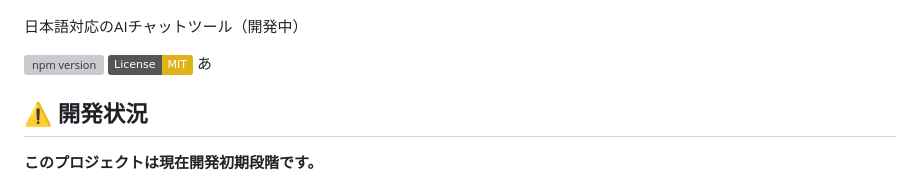
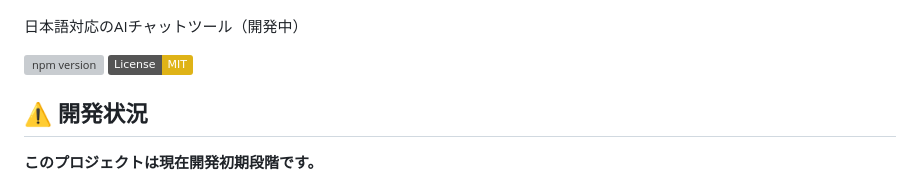
Before and after one commit to hokar3361/nippon-code, a Markdown page: README.md, the part around the change. Drawn GitHub-style; badges without logos; grey boxes are pictures that could not be loaded.

```diff
--- a/README.md
+++ b/README.md
@@ -6,7 +6,7 @@
 
 [![npm version](https://img.shields.io/npm/v/nippon-code.svg)](https://www.npmjs.com/package/nippon-code)
 [![License: MIT](https://img.shields.io/badge/License-MIT-yellow.svg)](https://opensource.org/licenses/MIT)
-あ
+
 ## ⚠️ 開発状況
 
 **このプロジェクトは現在開発初期段階です。**
```
Also changed, not shown: docs/development-roadmap.md (added, +287 -0 lines).
